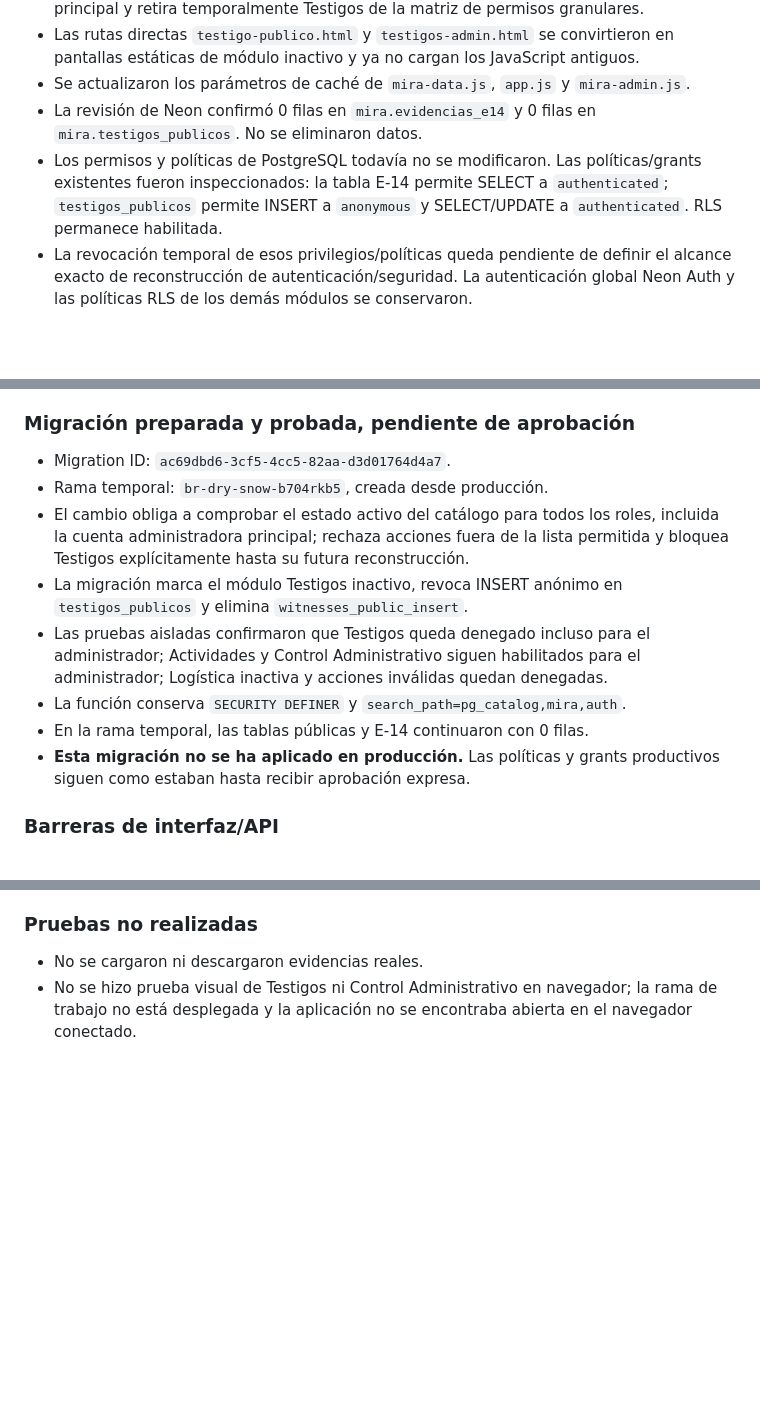
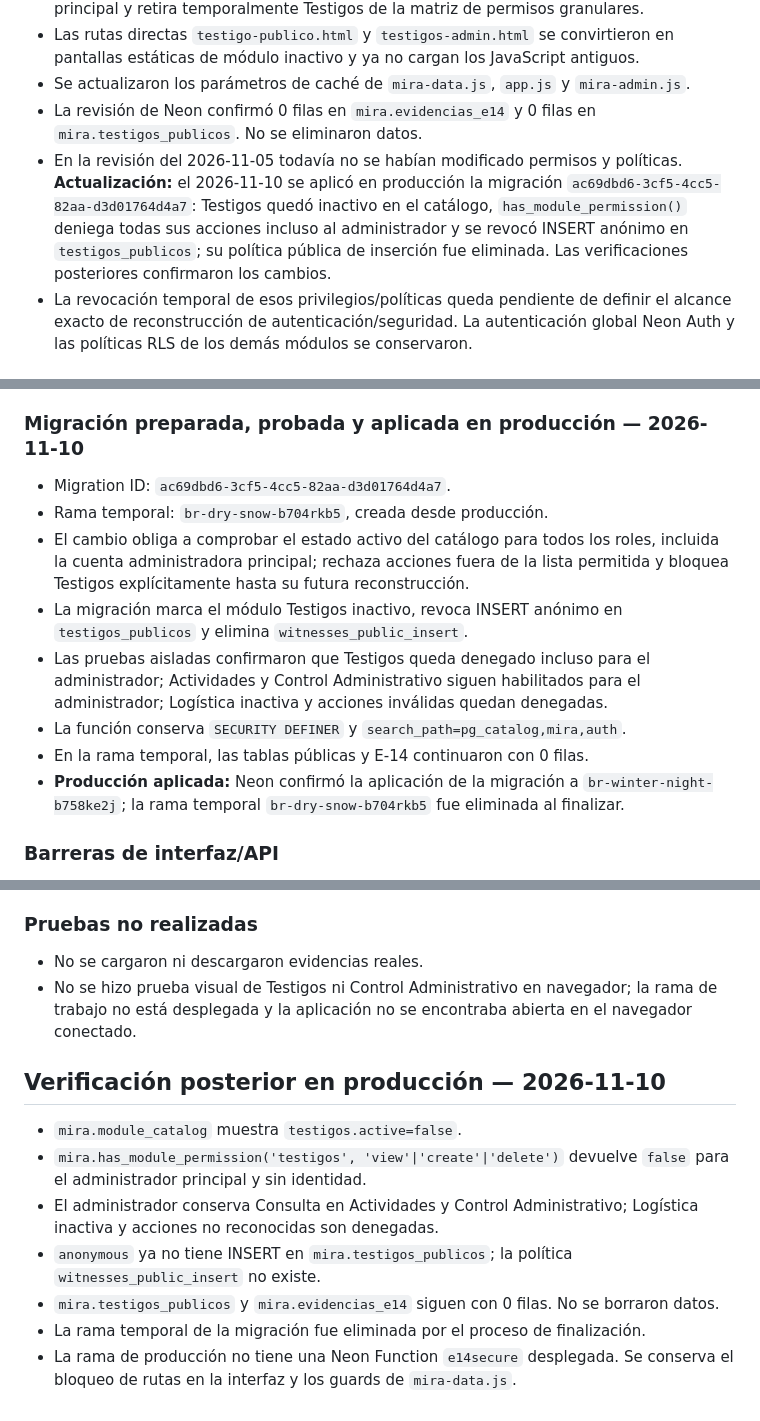
Before and after one commit to jdgarzoncam-bit/MIRAtuterritorio, a Markdown page: docs/E14-ESTADO-TECNICO.md, 3 parts joined by grey strips. Rendered like a GitHub page; blank space fills up the shorter version.

Commit message:
Documentar migración E14 aplicada y verificada en producción

```diff
--- a/docs/E14-ESTADO-TECNICO.md
+++ b/docs/E14-ESTADO-TECNICO.md
@@ -56,7 +56,7 @@ Solo se realizaron lecturas de repositorio, metadatos, esquema, RLS, trigger, fu
 - Las rutas directas `testigo-publico.html` y `testigos-admin.html` se convirtieron en pantallas estáticas de módulo inactivo y ya no cargan los JavaScript antiguos.
 - Se actualizaron los parámetros de caché de `mira-data.js`, `app.js` y `mira-admin.js`.
 - La revisión de Neon confirmó 0 filas en `mira.evidencias_e14` y 0 filas en `mira.testigos_publicos`. No se eliminaron datos.
-- Los permisos y políticas de PostgreSQL todavía no se modificaron. Las políticas/grants existentes fueron inspeccionados: la tabla E-14 permite SELECT a `authenticated`; `testigos_publicos` permite INSERT a `anonymous` y SELECT/UPDATE a `authenticated`. RLS permanece habilitada.
+- En la revisión del 2026-11-05 todavía no se habían modificado permisos y políticas. **Actualización:** el 2026-11-10 se aplicó en producción la migración `ac69dbd6-3cf5-4cc5-82aa-d3d01764d4a7`: Testigos quedó inactivo en el catálogo, `has_module_permission()` deniega todas sus acciones incluso al administrador y se revocó INSERT anónimo en `testigos_publicos`; su política pública de inserción fue eliminada. Las verificaciones posteriores confirmaron los cambios.
 - La revocación temporal de esos privilegios/políticas queda pendiente de definir el alcance exacto de reconstrucción de autenticación/seguridad. La autenticación global Neon Auth y las políticas RLS de los demás módulos se conservaron.
 
 ## Estado de GitHub tras la desactivación
@@ -75,7 +75,7 @@ Solo se realizaron lecturas de repositorio, metadatos, esquema, RLS, trigger, fu
 - `authenticated` tiene SELECT y UPDATE en `testigos_publicos`, pero las políticas RLS los condicionan a `mira.has_module_permission('testigos', ...)`.
 - Las tablas `evidencias_e14` y `testigo_archivos` también dependen de esa función para autorizar consulta/escritura.
 
-### Migración preparada y probada, pendiente de aprobación
+### Migración preparada, probada y aplicada en producción — 2026-11-10
 
 - Migration ID: `ac69dbd6-3cf5-4cc5-82aa-d3d01764d4a7`.
 - Rama temporal: `br-dry-snow-b704rkb5`, creada desde producción.
@@ -84,7 +84,7 @@ Solo se realizaron lecturas de repositorio, metadatos, esquema, RLS, trigger, fu
 - Las pruebas aisladas confirmaron que Testigos queda denegado incluso para el administrador; Actividades y Control Administrativo siguen habilitados para el administrador; Logística inactiva y acciones inválidas quedan denegadas.
 - La función conserva `SECURITY DEFINER` y `search_path=pg_catalog,mira,auth`.
 - En la rama temporal, las tablas públicas y E-14 continuaron con 0 filas.
-- **Esta migración no se ha aplicado en producción.** Las políticas y grants productivos siguen como estaban hasta recibir aprobación expresa.
+- **Producción aplicada:** Neon confirmó la aplicación de la migración a `br-winter-night-b758ke2j`; la rama temporal `br-dry-snow-b704rkb5` fue eliminada al finalizar.
 
 ### Barreras de interfaz/API
 
@@ -103,3 +103,14 @@ Solo se realizaron lecturas de repositorio, metadatos, esquema, RLS, trigger, fu
 
 - No se cargaron ni descargaron evidencias reales.
 - No se hizo prueba visual de Testigos ni Control Administrativo en navegador; la rama de trabajo no está desplegada y la aplicación no se encontraba abierta en el navegador conectado.
+
+
+## Verificación posterior en producción — 2026-11-10
+
+- `mira.module_catalog` muestra `testigos.active=false`.
+- `mira.has_module_permission('testigos', 'view'|'create'|'delete')` devuelve `false` para el administrador principal y sin identidad.
+- El administrador conserva Consulta en Actividades y Control Administrativo; Logística inactiva y acciones no reconocidas son denegadas.
+- `anonymous` ya no tiene INSERT en `mira.testigos_publicos`; la política `witnesses_public_insert` no existe.
+- `mira.testigos_publicos` y `mira.evidencias_e14` siguen con 0 filas. No se borraron datos.
+- La rama temporal de la migración fue eliminada por el proceso de finalización.
+- La rama de producción no tiene una Neon Function `e14secure` desplegada. Se conserva el bloqueo de rutas en la interfaz y los guards de `mira-data.js`.
```
